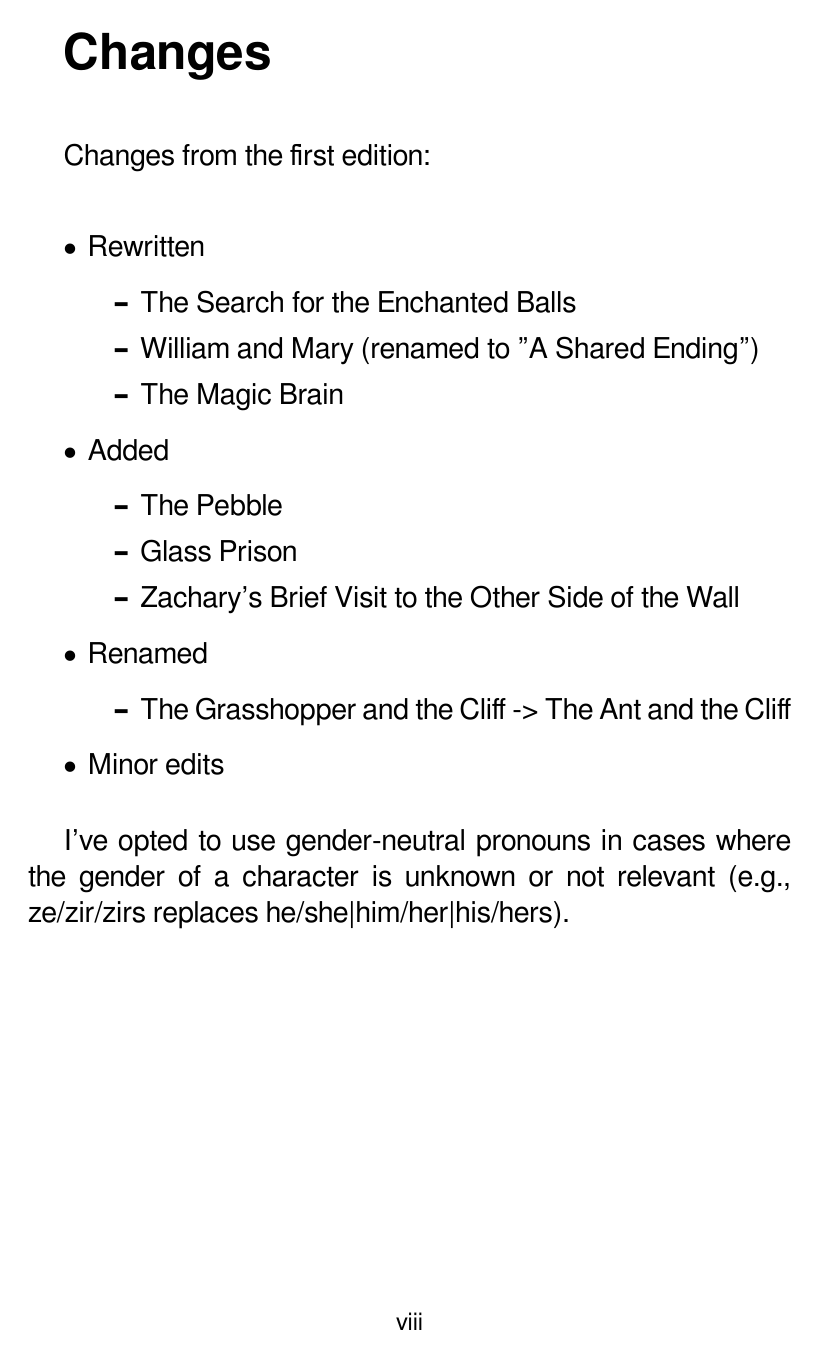
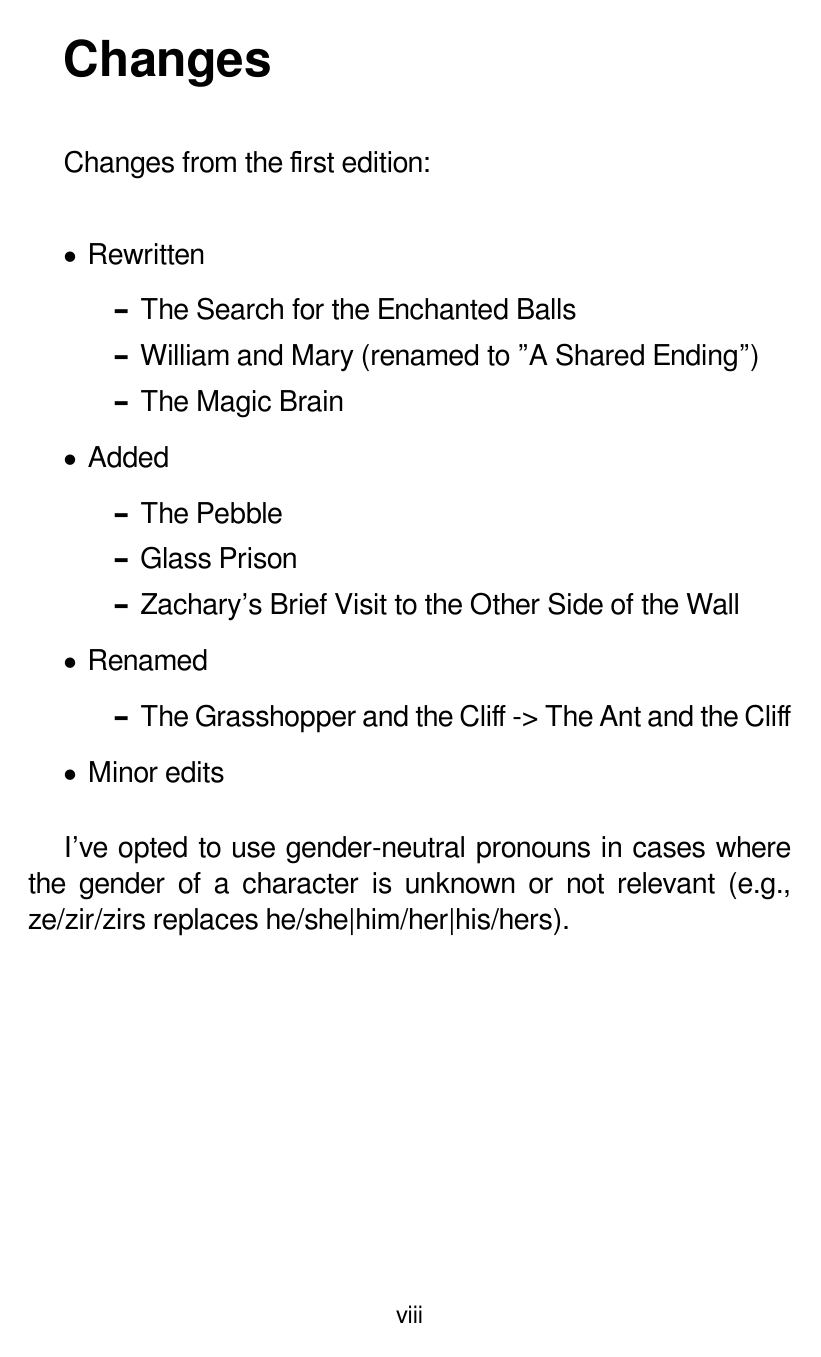
Before and after one commit to andy5995/mental_dimensions, a LaTeX thesis (book/Edition02/hardcover.tex): page 8 of 132 before the commit and page 8 of 138 after it. Compiled offline with XeLaTeX.

Commit message:
Hardcover: Change top and bottom margins (0.7->0.75)
This allows the KDP print preview to pass with no errors.

```diff
--- a/book/Edition02/hardcover.tex
+++ b/book/Edition02/hardcover.tex
@@ -1,5 +1,5 @@
 \documentclass[12pt,openright,draft,titlepage]{bookmod}
-\usepackage[twoside,paperheight=10in,paperwidth=7in,top=0.7in,bottom=0.7in,bindingoffset=0.2in, left=0.75in, right=0.75in]{geometry}
+\usepackage[twoside,paperheight=10in,paperwidth=7in,top=0.75in,bottom=0.75in,bindingoffset=0.2in, left=0.75in, right=0.75in]{geometry}
 
 \newcommand{\timesep}{%
 	{\small \begin{center}
```
